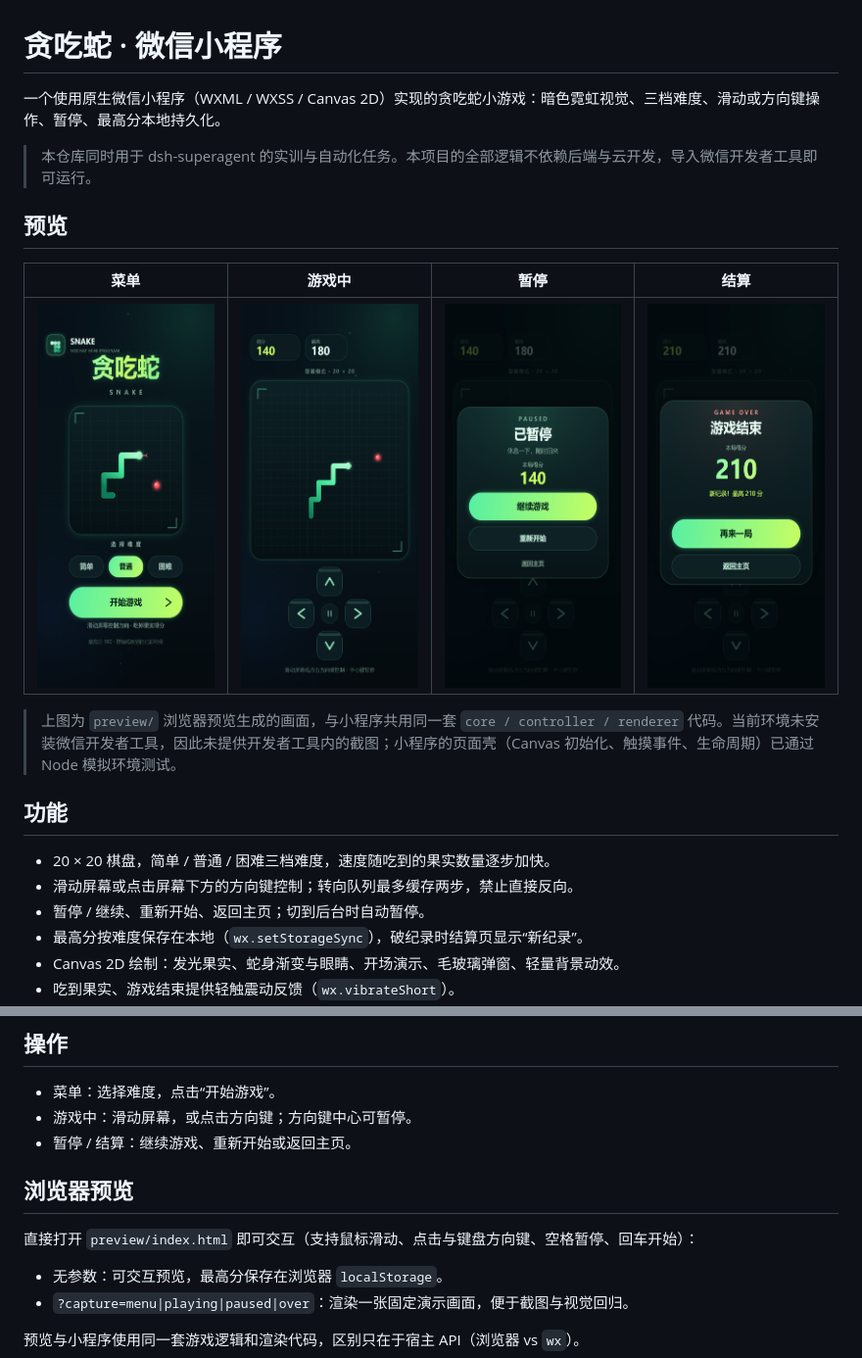
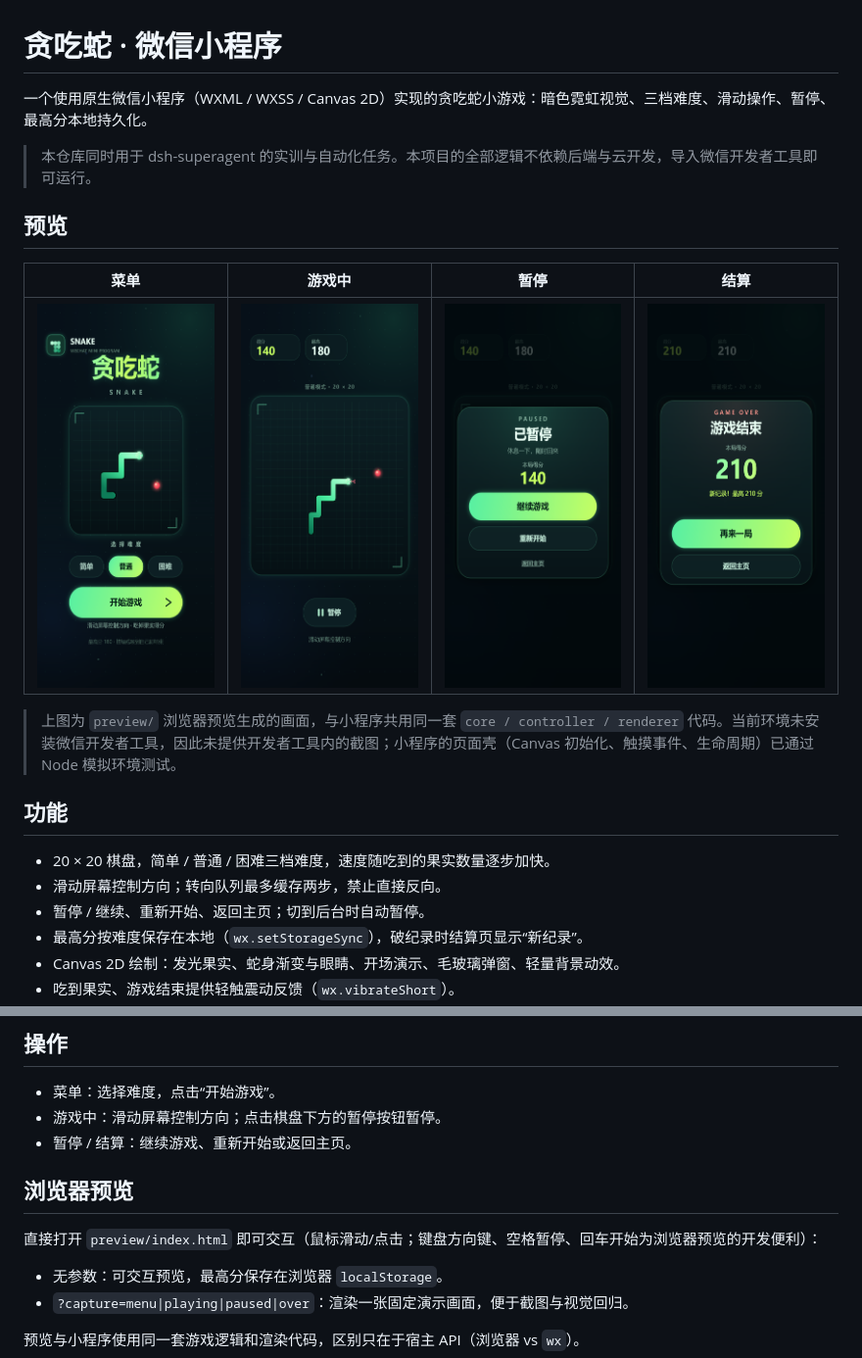
Before and after one commit to wfl-likeGOD/-, a Markdown page: README.md, 2 parts joined by grey strips. Shown at 98% size. GitHub-like rendering; pictures changed too: docs/screenshots/gameover.png, docs/screenshots/menu.png, docs/screenshots/paused.png.

Commit message:
feat: switch snake controls to swipe-only
Remove the on-screen D-pad and replace it with a pause button plus a swipe hint. Update layout, controller hit areas, tests and preview screenshots.

```diff
--- a/README.md
+++ b/README.md
@@ -1,6 +1,6 @@
 # 贪吃蛇 · 微信小程序
 
-一个使用原生微信小程序（WXML / WXSS / Canvas 2D）实现的贪吃蛇小游戏：暗色霓虹视觉、三档难度、滑动或方向键操作、暂停、最高分本地持久化。
+一个使用原生微信小程序（WXML / WXSS / Canvas 2D）实现的贪吃蛇小游戏：暗色霓虹视觉、三档难度、滑动操作、暂停、最高分本地持久化。
 
 > 本仓库同时用于 dsh-superagent 的实训与自动化任务。本项目的全部逻辑不依赖后端与云开发，导入微信开发者工具即可运行。
 
@@ -15,7 +15,7 @@
 ## 功能
 
 - 20 × 20 棋盘，简单 / 普通 / 困难三档难度，速度随吃到的果实数量逐步加快。
-- 滑动屏幕或点击屏幕下方的方向键控制；转向队列最多缓存两步，禁止直接反向。
+- 滑动屏幕控制方向；转向队列最多缓存两步，禁止直接反向。
 - 暂停 / 继续、重新开始、返回主页；切到后台时自动暂停。
 - 最高分按难度保存在本地（`wx.setStorageSync`），破纪录时结算页显示“新纪录”。
 - Canvas 2D 绘制：发光果实、蛇身渐变与眼睛、开场演示、毛玻璃弹窗、轻量背景动效。
@@ -32,12 +32,12 @@
 ## 操作
 
 - 菜单：选择难度，点击“开始游戏”。
-- 游戏中：滑动屏幕，或点击方向键；方向键中心可暂停。
+- 游戏中：滑动屏幕控制方向；点击棋盘下方的暂停按钮暂停。
 - 暂停 / 结算：继续游戏、重新开始或返回主页。
 
 ## 浏览器预览
 
-直接打开 `preview/index.html` 即可交互（支持鼠标滑动、点击与键盘方向键、空格暂停、回车开始）：
+直接打开 `preview/index.html` 即可交互（鼠标滑动/点击；键盘方向键、空格暂停、回车开始为浏览器预览的开发便利）：
 
 - 无参数：可交互预览，最高分保存在浏览器 `localStorage`。
 - `?capture=menu|playing|paused|over`：渲染一张固定演示画面，便于截图与视觉回归。
```
Also changed, not shown: 4 other files.
